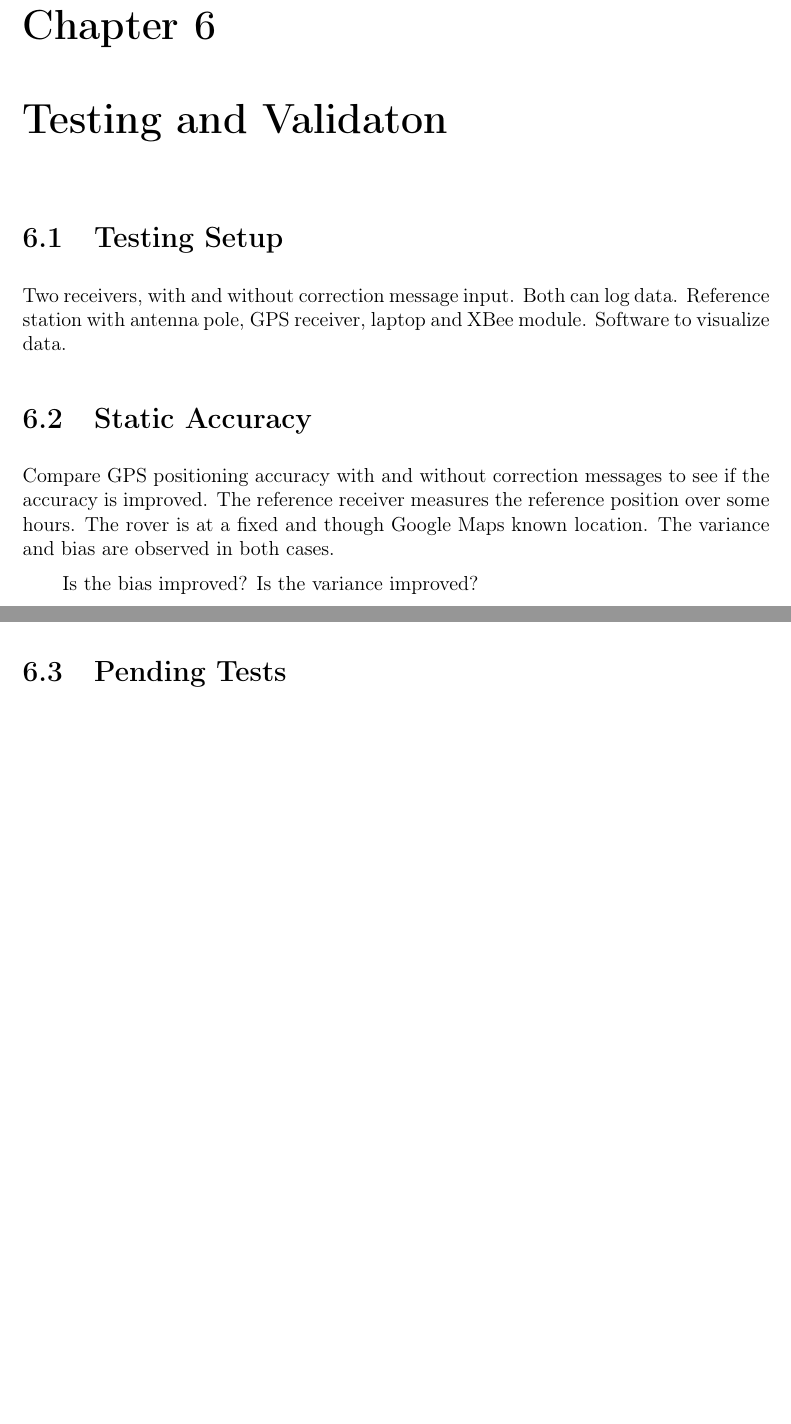
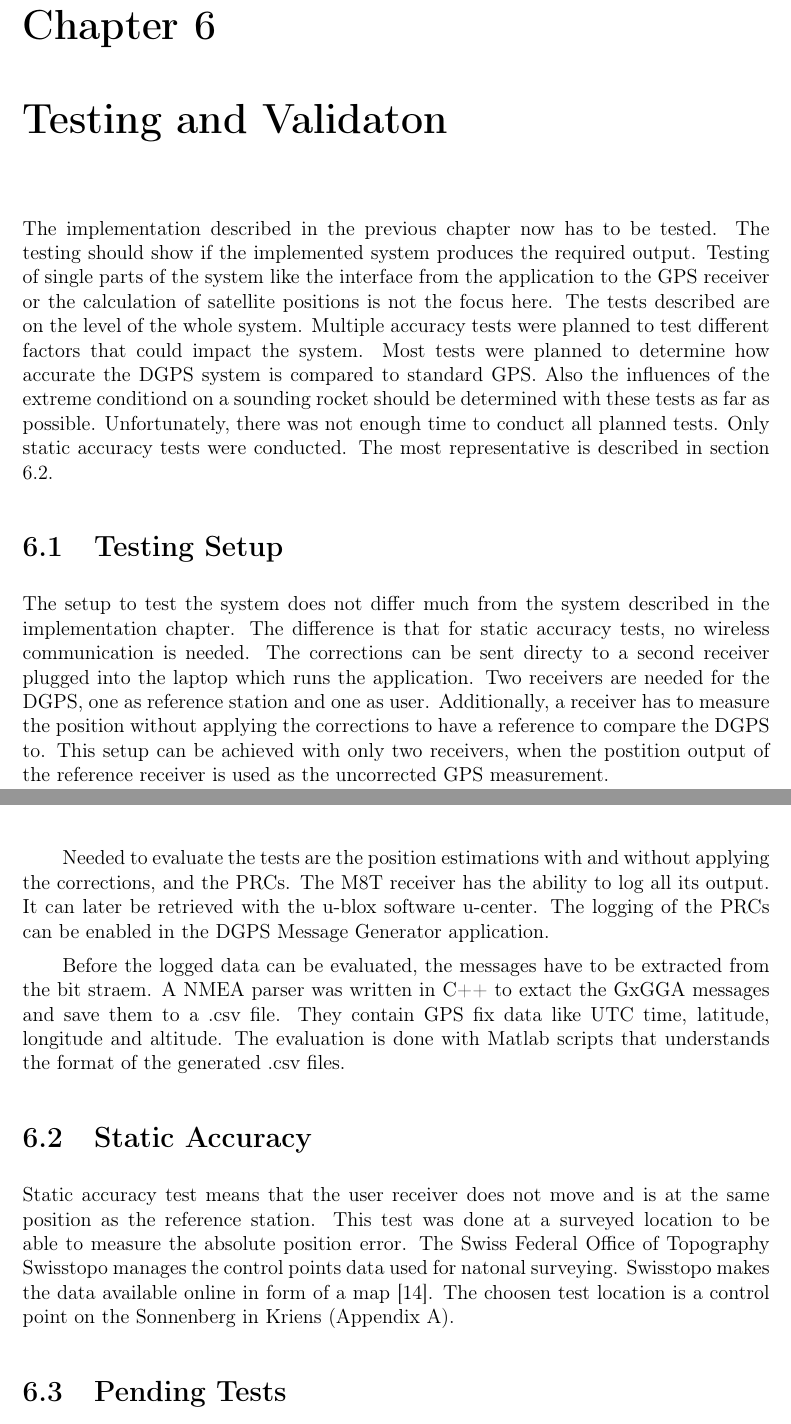
Before and after one commit to Han-Yolo/ARIS---Localization-of-a-Sounding-Rocket-via-GPS, a LaTeX thesis (Documentation/main.tex, which reads Documentation/Testing.tex): two parts of pages 46 and 47 of 51 before the commit and two parts of pages 46 and 47 of 55 after it, joined at a grey line, cut so that both start at the same text, the shorter picture padded with empty space. Compiled offline with pdfLaTeX.

Commit message:
Testing #1

```diff
--- a/Documentation/Testing.tex
+++ b/Documentation/Testing.tex
@@ -1,16 +1,40 @@
 \chapter{Testing and Validaton}
 
+The implementation described in the previous chapter now has to be tested.
+The testing should show if the implemented system produces the required output.
+Testing of single parts of the system like the interface from the application to the GPS receiver or the calculation of satellite positions is not the focus here.
+The tests described are on the level of the whole system.
+Multiple accuracy tests were planned to test different factors that could impact the system.
+Most tests were planned to determine how accurate the DGPS system is compared to standard GPS.
+Also the influences of the extreme conditiond on a sounding rocket should be determined with these tests as far as possible.
+Unfortunately, there was not enough time to conduct all planned tests.
+Only static accuracy tests were conducted.
+The most representative is described in section \ref{sec:static_accuracy}.
+
+
 \section{Testing Setup}
-Two receivers, with and without correction message input.
-Both can log data.
-Reference station with antenna pole, GPS receiver, laptop and XBee module.
-Software to visualize data.
 
-\section{Static Accuracy}
-Compare GPS positioning accuracy with and without correction messages to see if the accuracy is improved.
-The reference receiver measures the reference position over some hours.
-The rover is at a fixed and though Google Maps known location.
-The variance and bias are observed in both cases.
+The setup to test the system does not differ much from the system described in the implementation chapter.
+The difference is that for static accuracy tests, no wireless communication is needed.
+The corrections can be sent directy to a second receiver plugged into the laptop which runs the application.
+Two receivers are needed for the DGPS, one as reference station and one as user.
+Additionally, a receiver has to measure the position without applying the corrections to have a reference to compare the DGPS to.
+This setup can be achieved with only two receivers, when the postition output of the reference receiver is used as the uncorrected GPS measurement.
 
-Is the bias improved?
-Is the variance improved?
+Needed to evaluate the tests are the position estimations with and without applying the corrections, and the PRCs.
+The M8T receiver has the ability to log all its output.
+It can later be retrieved with the u-blox software u-center.
+The logging of the PRCs can be enabled in the DGPS Message Generator application.
+
+Before the logged data can be evaluated, the messages have to be extracted from the bit straem.
+A NMEA parser was written in C++ to extact the GxGGA messages and save them to a .csv file.
+They contain GPS fix data like UTC time, latitude, longitude and altitude.
+The evaluation is done with Matlab scripts that understands the format of the generated .csv files.
+
+\section{Static Accuracy}\label{sec:static_accuracy}
+
+Static accuracy test means that the user receiver does not move and is at the same position as the reference station.
+This test was done at a surveyed location to be able to measure the absolute position error.
+The Swiss Federal Office of Topography Swisstopo manages the control points data used for natonal surveying.
+Swisstopo makes the data available online in form of a map \cite{Swisstopo}.
+The choosen test location is a control point on the Sonnenberg in Kriens (Appendix \ref{appendix:control_point_sonnenberg}).
@@ -17,3 +47,5 @@ Is the variance improved?
+ \label{fig:measurement_kriens_setup}
+\end{figure}
 
 
 \section{Pending Tests}
```
Also changed, not shown: Documentation/Appendix.tex (added, +3 -0 lines), Documentation/literatur.bib (+6 -0 lines), Documentation/main.tex (+1 -1 lines), Documentation/appendix/control_point_sonnenberg.pdf (added), Documentation/Testing.tex (10 more changed lines), 1 other file.
